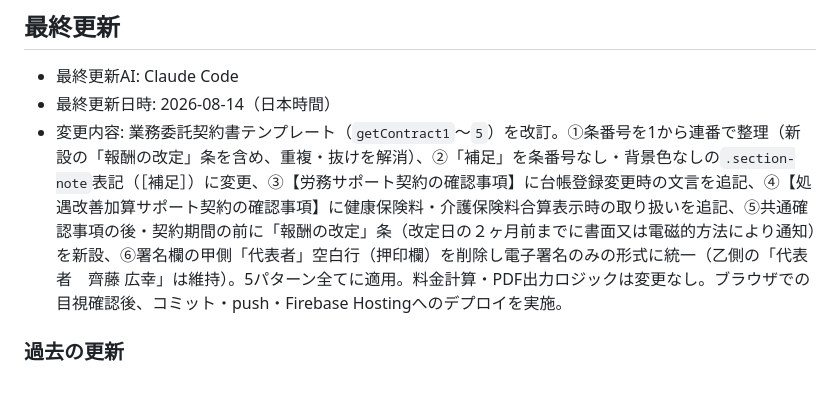
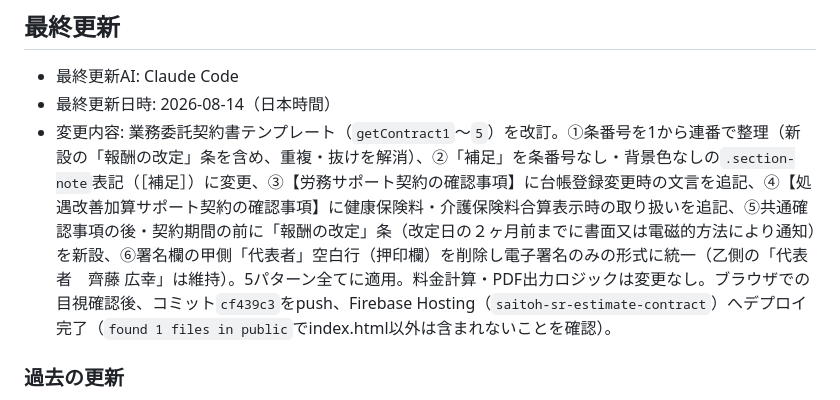
Before and after one commit to hiro-saitoh-sr/estimate-contract-app, a Markdown page: PROJECT_STATUS.md, the part around the change. Drawn GitHub-style.

Commit message:
docs: 業務委託契約書テンプレート改訂のデプロイ完了をPROJECT_STATUS.mdに記録

```diff
--- a/PROJECT_STATUS.md
+++ b/PROJECT_STATUS.md
@@ -82,7 +82,7 @@
 
 - 最終更新AI: Claude Code
 - 最終更新日時: 2026-08-14（日本時間）
-- 変更内容: 業務委託契約書テンプレート（`getContract1`〜`5`）を改訂。①条番号を1から連番で整理（新設の「報酬の改定」条を含め、重複・抜けを解消）、②「補足」を条番号なし・背景色なしの`.section-note`表記（［補足］）に変更、③【労務サポート契約の確認事項】に台帳登録変更時の文言を追記、④【処遇改善加算サポート契約の確認事項】に健康保険料・介護保険料合算表示時の取り扱いを追記、⑤共通確認事項の後・契約期間の前に「報酬の改定」条（改定日の２ヶ月前までに書面又は電磁的方法により通知）を新設、⑥署名欄の甲側「代表者」空白行（押印欄）を削除し電子署名のみの形式に統一（乙側の「代表者　齊藤 広幸」は維持）。5パターン全てに適用。料金計算・PDF出力ロジックは変更なし。ブラウザでの目視確認後、コミット・push・Firebase Hostingへのデプロイを実施。
+- 変更内容: 業務委託契約書テンプレート（`getContract1`〜`5`）を改訂。①条番号を1から連番で整理（新設の「報酬の改定」条を含め、重複・抜けを解消）、②「補足」を条番号なし・背景色なしの`.section-note`表記（［補足］）に変更、③【労務サポート契約の確認事項】に台帳登録変更時の文言を追記、④【処遇改善加算サポート契約の確認事項】に健康保険料・介護保険料合算表示時の取り扱いを追記、⑤共通確認事項の後・契約期間の前に「報酬の改定」条（改定日の２ヶ月前までに書面又は電磁的方法により通知）を新設、⑥署名欄の甲側「代表者」空白行（押印欄）を削除し電子署名のみの形式に統一（乙側の「代表者　齊藤 広幸」は維持）。5パターン全てに適用。料金計算・PDF出力ロジックは変更なし。ブラウザでの目視確認後、コミット`cf439c3`をpush、Firebase Hosting（`saitoh-sr-estimate-contract`）へデプロイ完了（`found 1 files in public`でindex.html以外は含まれないことを確認）。
 
 ### 過去の更新
 
```
